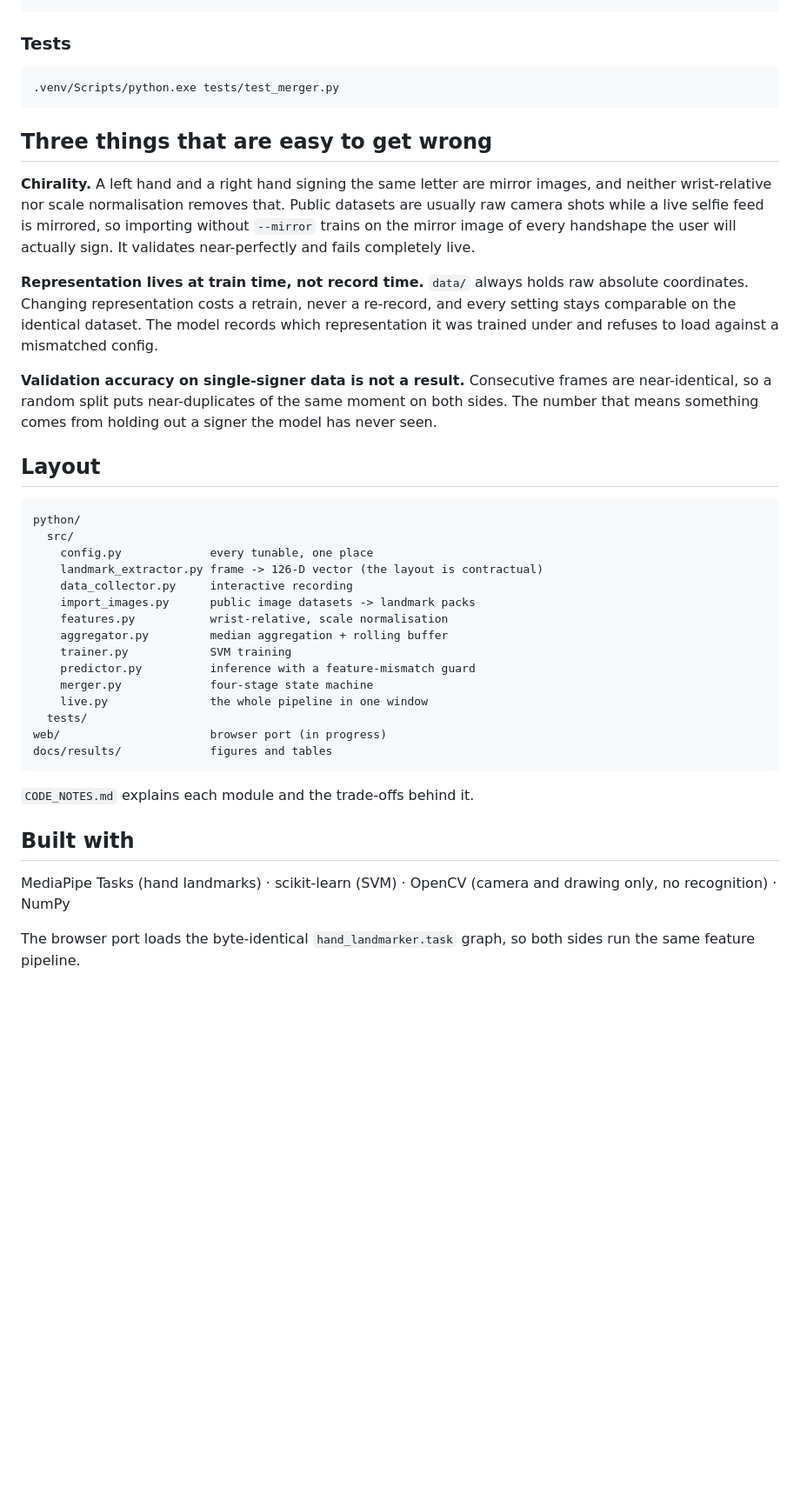
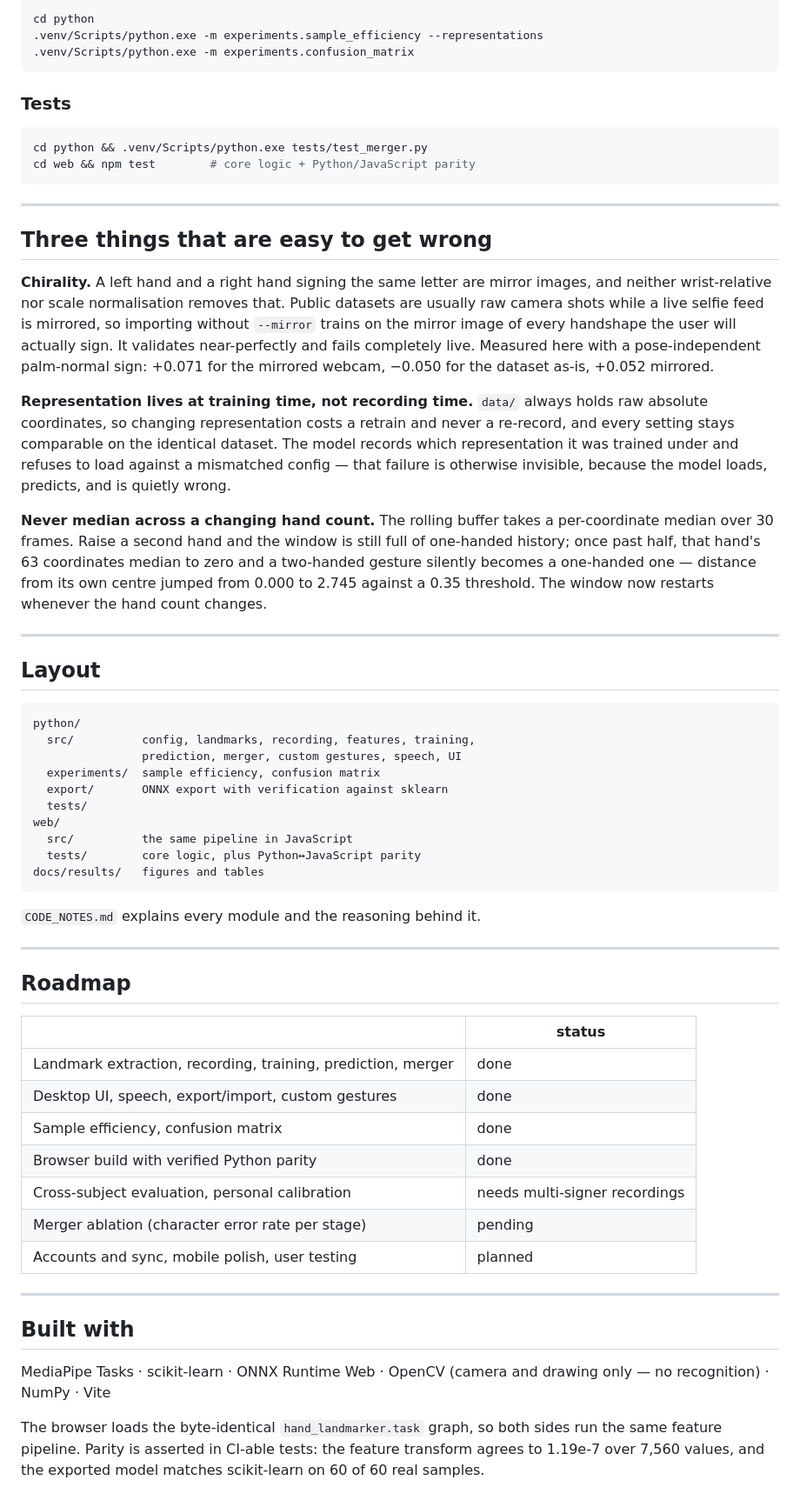
Before and after one commit to HemantAgarwal23/signspeak, a Markdown page: README.md, the part around one of its changes. Shown at 87% size. Rendered like a GitHub page; blank space fills up the shorter version.

````diff
--- a/README.md
+++ b/README.md
@@ -72,10 +186,17 @@ python -m venv .venv
+```bash
+cd python
+.venv/Scripts/python.exe -m experiments.sample_efficiency --representations
+.venv/Scripts/python.exe -m experiments.confusion_matrix
 ```
 
 ### Tests
 
 ```bash
-.venv/Scripts/python.exe tests/test_merger.py
+cd python && .venv/Scripts/python.exe tests/test_merger.py
+cd web && npm test        # core logic + Python/JavaScript parity
 ```
+
+---
 
 ## Three things that are easy to get wrong
 
@@ -84,44 +205,64 @@ images, and neither wrist-relative nor scale normalisation removes that. Public
 datasets are usually raw camera shots while a live selfie feed is mirrored, so
 importing without `--mirror` trains on the mirror image of every handshape the
 user will actually sign. It validates near-perfectly and fails completely live.
+Measured here with a pose-independent palm-normal sign: +0.071 for the mirrored
+webcam, −0.050 for the dataset as-is, +0.052 mirrored.
 
-**Representation lives at train time, not record time.** `data/` always holds
-raw absolute coordinates. Changing representation costs a retrain, never a
-re-record, and every setting stays comparable on the identical dataset. The
-model records which representation it was trained under and refuses to load
-against a mismatched config.
+**Representation lives at training time, not recording time.** `data/` always
+holds raw absolute coordinates, so changing representation costs a retrain and
+never a re-record, and every setting stays comparable on the identical dataset.
+The model records which representation it was trained under and refuses to load
+against a mismatched config — that failure is otherwise invisible, because the
+model loads, predicts, and is quietly wrong.
 
-**Validation accuracy on single-signer data is not a result.** Consecutive
-frames are near-identical, so a random split puts near-duplicates of the same
-moment on both sides. The number that means something comes from holding out a
-signer the model has never seen.
+**Never median across a changing hand count.** The rolling buffer takes a
+per-coordinate median over 30 frames. Raise a second hand and the window is
+still full of one-handed history; once past half, that hand's 63 coordinates
+median to zero and a two-handed gesture silently becomes a one-handed one —
+distance from its own centre jumped from 0.000 to 2.745 against a 0.35
+threshold. The window now restarts whenever the hand count changes.
+
+---
 
 ## Layout
 
 ```
 python/
-  src/
-    config.py             every tunable, one place
-    landmark_extractor.py frame -> 126-D vector (the layout is contractual)
-    data_collector.py     interactive recording
-    import_images.py      public image datasets -> landmark packs
-    features.py           wrist-relative, scale normalisation
-    aggregator.py         median aggregation + rolling buffer
-    trainer.py            SVM training
-    predictor.py          inference with a feature-mismatch guard
-    merger.py             four-stage state machine
-    live.py               the whole pipeline in one window
+  src/          config, landmarks, recording, features, training,
+                prediction, merger, custom gestures, speech, UI
+  experiments/  sample efficiency, confusion matrix
+  export/       ONNX export with verification against sklearn
   tests/
-web/                      browser port (in progress)
-docs/results/             figures and tables
+web/
+  src/          the same pipeline in JavaScript
+  tests/        core logic, plus Python↔JavaScript parity
+docs/results/   figures and tables
 ```
 
-`CODE_NOTES.md` explains each module and the trade-offs behind it.
+`CODE_NOTES.md` explains every module and the reasoning behind it.
+
+---
+
+## Roadmap
+
+| | status |
+|---|---|
+| Landmark extraction, recording, training, prediction, merger | done |
+| Desktop UI, speech, export/import, custom gestures | done |
+| Sample efficiency, confusion matrix | done |
+| Browser build with verified Python parity | done |
+| Cross-subject evaluation, personal calibration | needs multi-signer recordings |
+| Merger ablation (character error rate per stage) | pending |
+| Accounts and sync, mobile polish, user testing | planned |
+
+---
 
 ## Built with
 
-MediaPipe Tasks (hand landmarks) · scikit-learn (SVM) · OpenCV (camera and
-drawing only, no recognition) · NumPy
+MediaPipe Tasks · scikit-learn · ONNX Runtime Web · OpenCV (camera and drawing
+only — no recognition) · NumPy · Vite
 
-The browser port loads the byte-identical `hand_landmarker.task` graph, so both
-sides run the same feature pipeline.
+The browser loads the byte-identical `hand_landmarker.task` graph, so both sides
+run the same feature pipeline. Parity is asserted in CI-able tests: the feature
+transform agrees to 1.19e-7 over 7,560 values, and the exported model matches
+scikit-learn on 60 of 60 real samples.
````
Also changed, not shown: other parts of README.md (+149 -35 lines).
